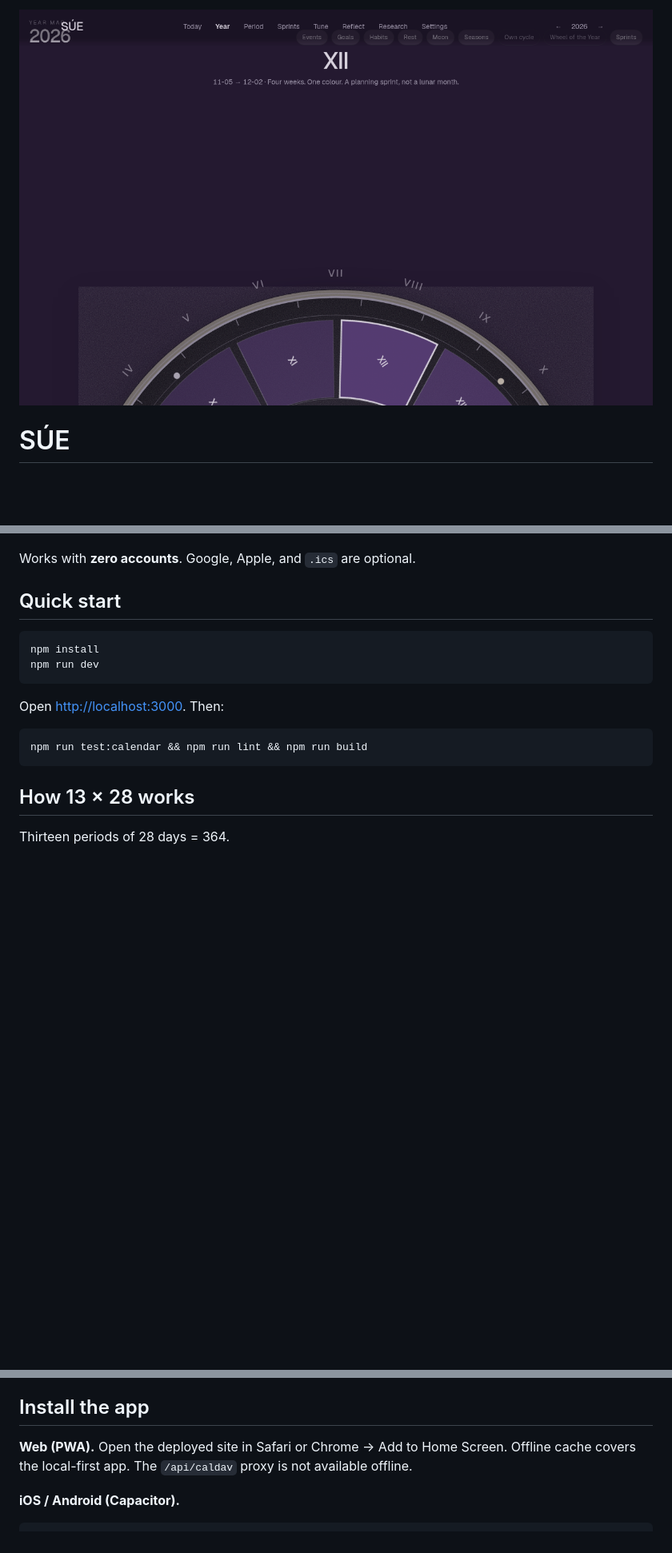
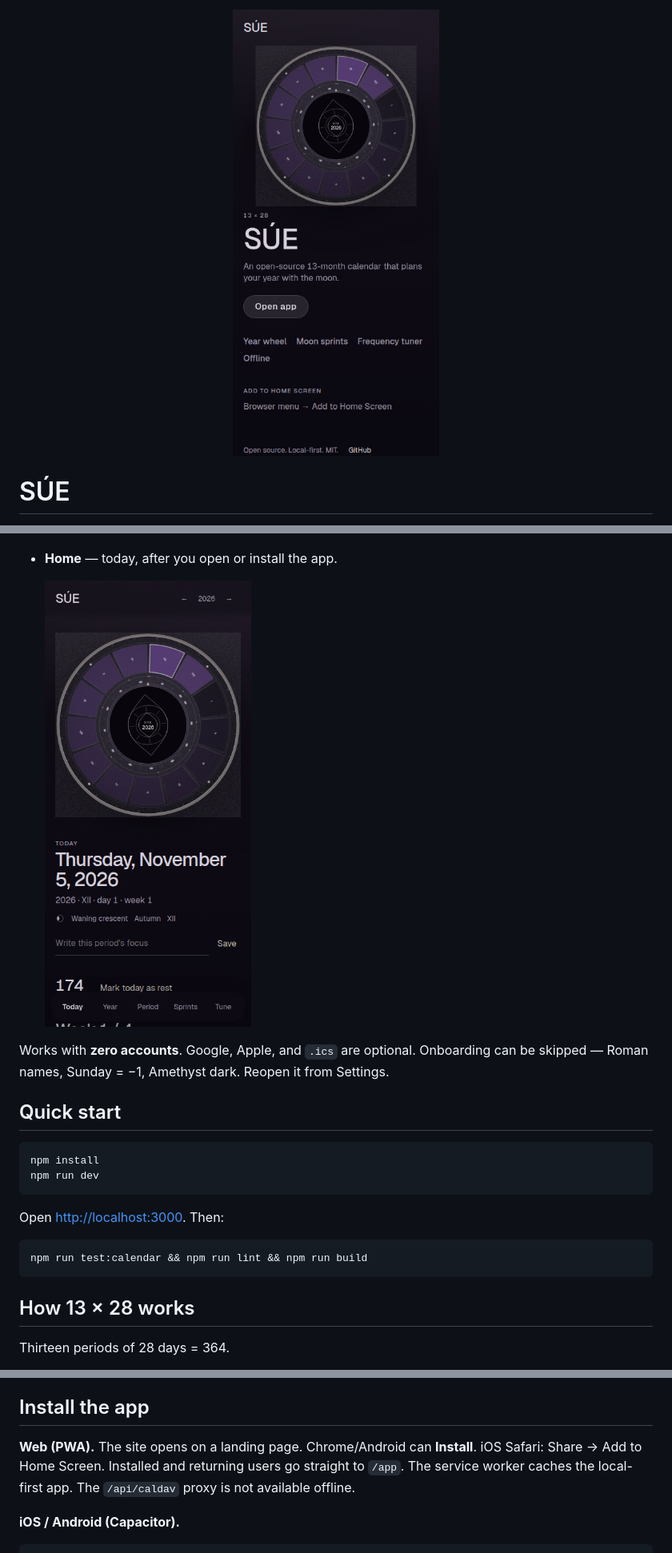
Before and after one commit to Sergio-Pineros/sue-calendar, a Markdown page: README.md, 3 parts joined by grey strips. Shown at 80% size. Drawn GitHub-style; pictures changed too: docs/feature-home.png (added), docs/landing-mobile.png (added); blank space fills up the shorter version.

```diff
--- a/README.md
+++ b/README.md
@@ -1,5 +1,5 @@
 <p align="center">
-  <img src="docs/hero-wheel.png" alt="SÚE year wheel" width="920" />
+  <img src="docs/landing-mobile.png" alt="SÚE landing page" width="320" />
 </p>
 
 # SÚE
@@ -30,7 +30,11 @@ An open-source 13-month calendar that plans your year with the moon.
 
   <img src="docs/feature-naming.png" alt="Naming presets" width="280" />
 
-Works with **zero accounts**. Google, Apple, and `.ics` are optional.
+- **Home** — today, after you open or install the app.
+
+  <img src="docs/feature-home.png" alt="Home" width="280" />
+
+Works with **zero accounts**. Google, Apple, and `.ics` are optional. Onboarding can be skipped — Roman names, Sunday = −1, Amethyst dark. Reopen it from Settings.
 
 ## Quick start
 
@@ -55,7 +59,7 @@ A synodic month is about 29.53 days — the moon is a layer on the year, not the
 
 ## Install the app
 
-**Web (PWA).** Open the deployed site in Safari or Chrome → Add to Home Screen. Offline cache covers the local-first app. The `/api/caldav` proxy is not available offline.
+**Web (PWA).** The site opens on a landing page. Chrome/Android can **Install**. iOS Safari: Share → Add to Home Screen. Installed and returning users go straight to `/app`. The service worker caches the local-first app. The `/api/caldav` proxy is not available offline.
 
 **iOS / Android (Capacitor).**
 
```
Also changed, not shown: 17 other files.
